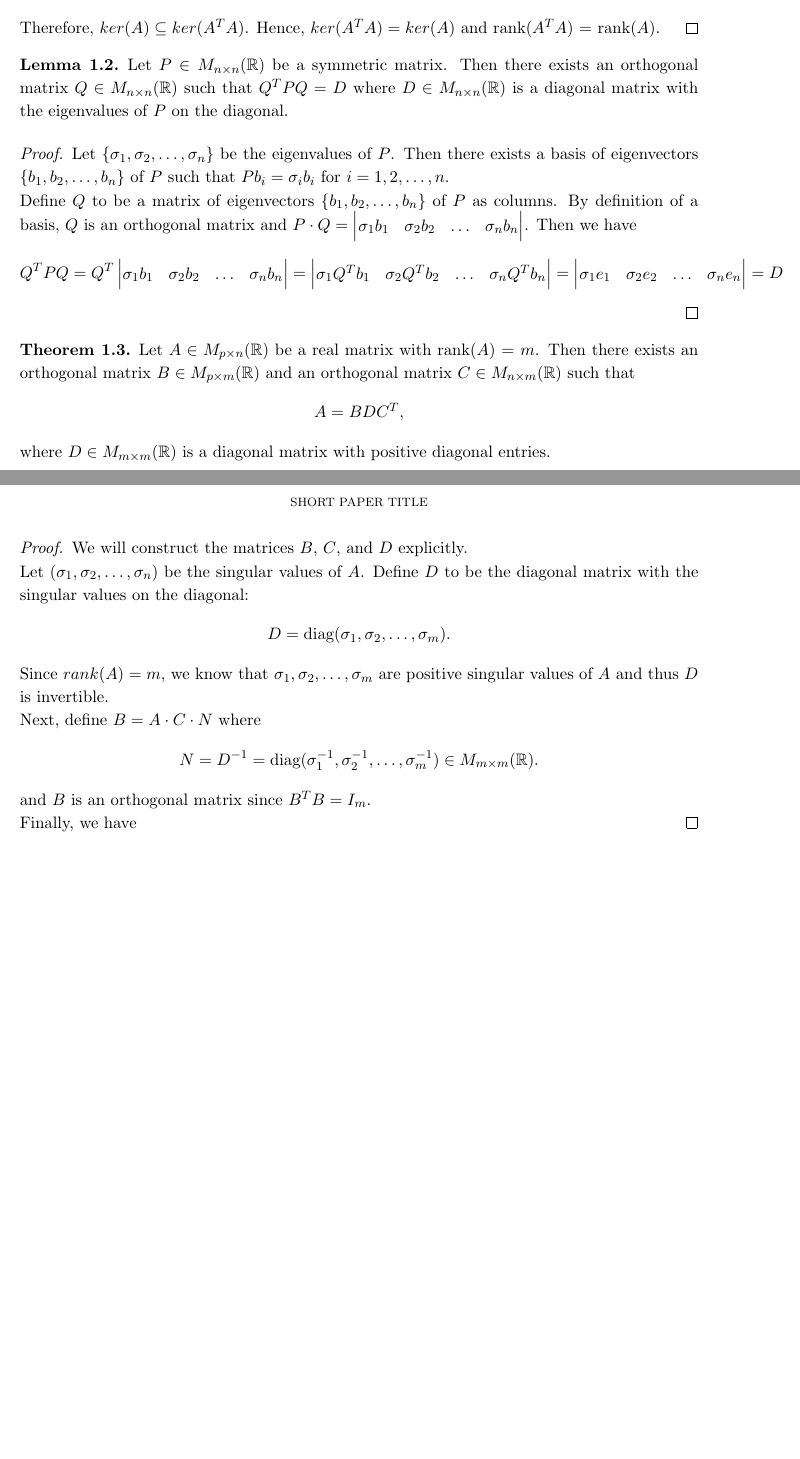
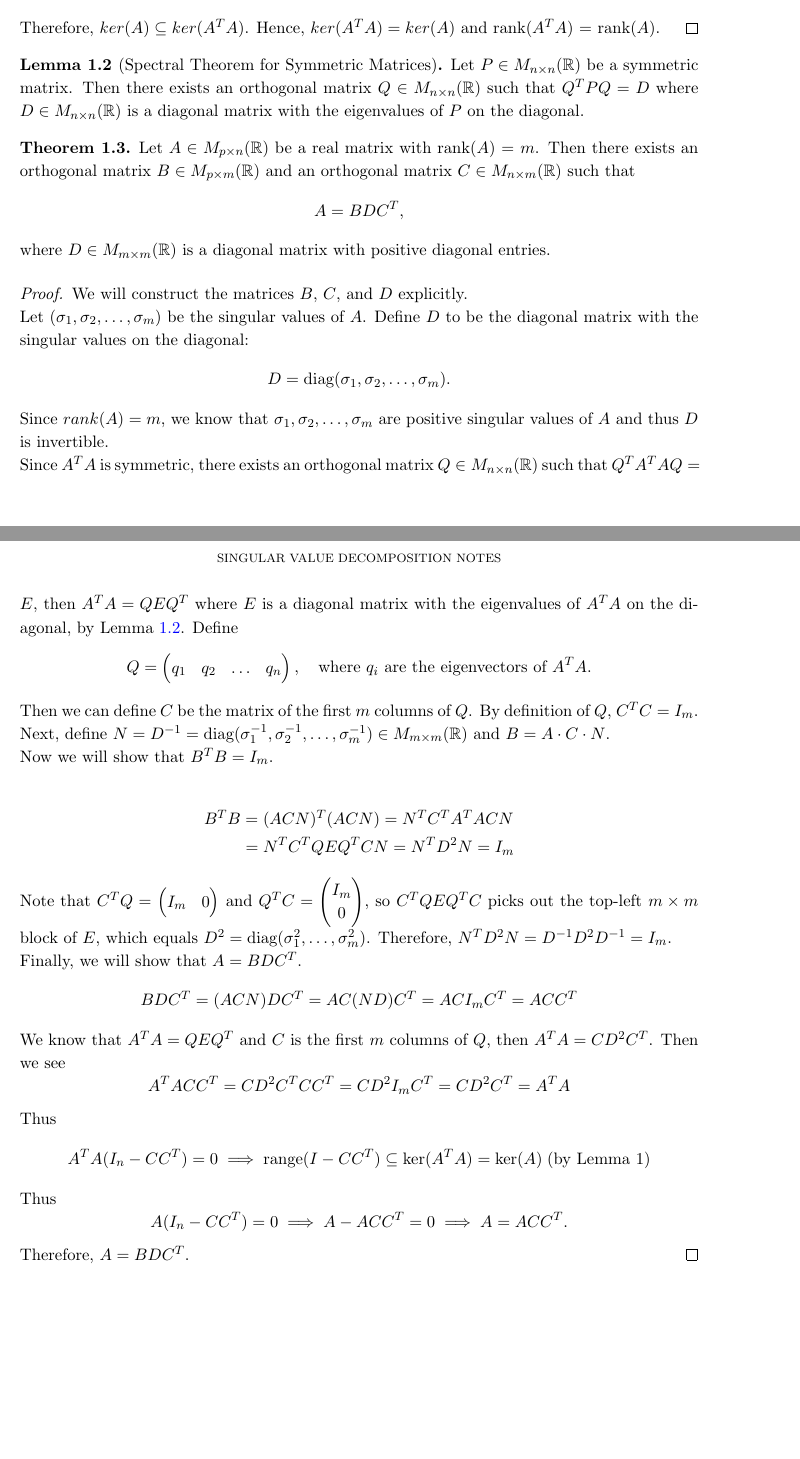
Before and after one commit to jyooDev/math-notebooks, a LaTeX document (linear-algebra/singular-value-decomposition.tex): two parts of pages 1 and 2 of 2, joined at a grey line, cut so that both start at the same text, the shorter picture padded with empty space. Compiled offline with pdfLaTeX.

Commit message:
add svd proof

```diff
--- a/linear-algebra/singular-value-decomposition.tex
+++ b/linear-algebra/singular-value-decomposition.tex
@@ -166,7 +166,7 @@
 \renewcommand{\headrulewidth}{0pt}
 
 % Center header text: short paper title
-\chead{\MakeUppercase{\scriptsize Short paper title}}
+\chead{\MakeUppercase{\scriptsize Singular Value Decomposition Notes}}
 
 % Empty left and right header text
 \lhead{}\rhead{}
@@ -207,24 +207,9 @@ Singular Value Decomposition Notes}}
   Therefore, $ker(A) \subseteq ker(A^T A)$. Hence, $ker(A^T A) = ker(A)$ and rank($A^T A$) = rank($A$).
 \end{proof}
 
-\begin{lemma}
+\begin{lemma}[Spectral Theorem for Symmetric Matrices]\label{lem:spectral_theorem_for_symmetric_matrices}
   Let $P \in M_{n \times n}(\R)$ be a symmetric matrix. Then there exists an orthogonal matrix $Q \in M_{n \times n}(\R)$ such that $Q^T P Q = D$ where $D \in M_{n \times n}(\R)$ is a diagonal matrix with the eigenvalues of $P$ on the diagonal.
 \end{lemma}
-\begin{proof}
-  Let $\{\sigma_1, \sigma_2, \ldots, \sigma_n\}$ be the eigenvalues of $P$. Then there exists a basis of eigenvectors $\{b_1, b_2, \ldots, b_n\}$ of $P$ such that $P b_i = \sigma_i b_i$ for $i = 1, 2, \ldots, n$. \\
-  Define $Q$ to be a matrix of eigenvectors $\{b_1, b_2, \ldots, b_n\}$ of $P$ as columns. By definition of a basis, $Q$ is an orthogonal matrix and $P \cdot Q  = \begin{vmatrix}
-  \sigma_1 b_1 & \sigma_2 b_2 & \ldots & \sigma_n b_n
-  \end{vmatrix}$. Then we have
-  \[
-    Q^T P Q = Q^T \begin{vmatrix}
-    \sigma_1 b_1 & \sigma_2 b_2 & \ldots & \sigma_n b_n
-    \end{vmatrix} = \begin{vmatrix}
-    \sigma_1 Q^T b_1 & \sigma_2 Q^T b_2 & \ldots & \sigma_n Q^T b_n
-    \end{vmatrix} = \begin{vmatrix}
-    \sigma_1 e_1 & \sigma_2 e_2 & \ldots & \sigma_n e_n
-    \end{vmatrix} = D
-  \]
-\end{proof}
 
 \begin{theorem}
   Let $A \in M_{p \times n}(\R)$ be a real matrix with rank($A$) = $m$. Then there exists an orthogonal matrix $B \in M_{p \times m}(\R)$ and an orthogonal matrix $C \in M_{n \times m}(\R)$ such that
@@ -235,18 +220,41 @@ Singular Value Decomposition Notes}}
 \end{theorem}
 \begin{proof}
   We will construct the matrices $B$, $C$, and $D$ explicitly.\\
-  Let $(\sigma_1, \sigma_2, \ldots, \sigma_n)$ be the singular values of $A$.
+  Let $(\sigma_1, \sigma_2, \ldots, \sigma_m)$ be the singular values of $A$.
   Define $D$ to be the diagonal matrix with the singular values on the diagonal:
   \[
     D = \text{diag}(\sigma_1, \sigma_2, \ldots, \sigma_m).
   \]
   Since $rank(A) = m$, we know that $\sigma_1, \sigma_2, \ldots, \sigma_m$ are positive singular values of $A$ and thus $D$ is invertible.\\
-  Next, define $B = A \cdot C \cdot N$ where
+  Since $A^TA$ is symmetric, there exists an orthogonal matrix $Q \in M_{n \times n}(\R)$ such that $Q^T A^T A Q = E$, then $A^TA = Q E Q^T$ where $E$ is a diagonal matrix with the eigenvalues of $A^TA$ on the diagonal, by Lemma~\ref{lem:spectral_theorem_for_symmetric_matrices}. Define
   \[
-    N = D^{-1} = \text{diag}(\sigma_1^{-1}, \sigma_2^{-1}, \ldots, \sigma_m^{-1}) \in M_{m \times m}(\R).
-  \] and
-  $B$ is an orthogonal matrix since $B^T B = I_m$.\\
-  Finally, we have
+    Q = \begin{pmatrix} q_1 & q_2 & \ldots & q_n \end{pmatrix}, \quad \text{where } q_i \text{ are the eigenvectors of } A^TA.
+  \]
+  Then we can define $C$ be the matrix of the first $m$ columns of $Q$. By definition of $Q$, $C^T C = I_m$.\\
+  Next, define $N = D^{-1} = \text{diag}(\sigma_1^{-1}, \sigma_2^{-1}, \ldots, \sigma_m^{-1}) \in M_{m \times m}(\R)$ and $B = A \cdot C \cdot N$.\\
+  Now we will show that $B^T B = I_m$.\\
+  \begin{align*}
+    B^TB &= (A C N)^T (A C N) = N^T C^T A^T A C N \\
+         &= N^T C^T Q E Q^T C N = N^T D^2 N = I_m
+  \end{align*}
+  Note that $C^T Q = \begin{pmatrix} I_m & 0 \end{pmatrix}$ and $Q^T C = \begin{pmatrix} I_m \\ 0 \end{pmatrix}$, so $C^T Q E Q^T C$ picks out the top-left $m \times m$ block of $E$, which equals $D^2 = \text{diag}(\sigma_1^2, \ldots, \sigma_m^2)$. Therefore, $N^T D^2 N = D^{-1} D^2 D^{-1} = I_m$.\\
+  Finally, we will show that $A = B D C^T$.
+  \[
+    B D C^T = (A C N) D C^T = A C (N D) C^T = A C I_m C^T = A C C^T
+  \]
+  We know that $A^T A = Q E Q^T$ and $C$ is the first $m$ columns of $Q$, then $A^T A = C D^2 C^T$. Then we see
+  \[
+    A^T A C C^T = C D^2 C^T C C^T = C D^2 I_m C^T = C D^2 C^T = A^T A
+  \]
+  Thus
+  \[
+    A^T A (I_n - C C^T) = 0 \implies \text{range}(I - C C^T) \subseteq \ker(A^T A) = \ker(A) \; (\text{by Lemma 1})
+  \]
+  Thus
+  \[
+    A (I_n - C C^T) = 0 \implies A - ACC^T = 0 \implies A = ACC^T.
+  \]
+  Therefore, $A = B D C^T$.
 \end{proof}
 
 % --- Bibliography ---
```
